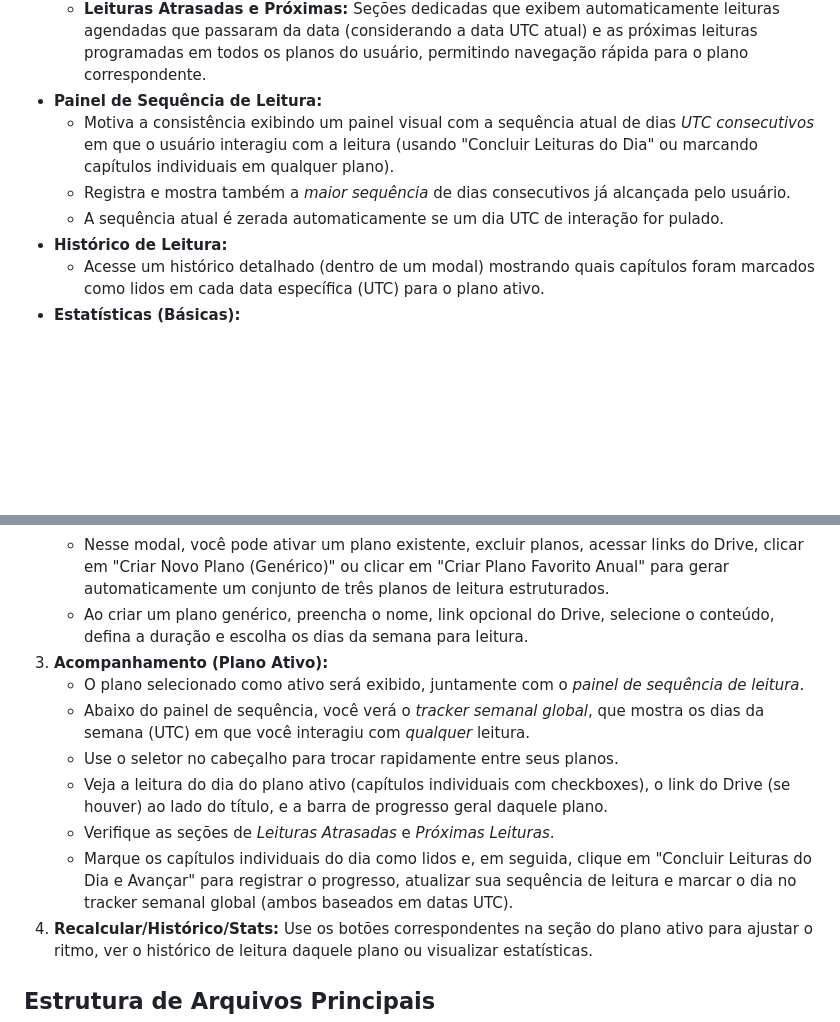
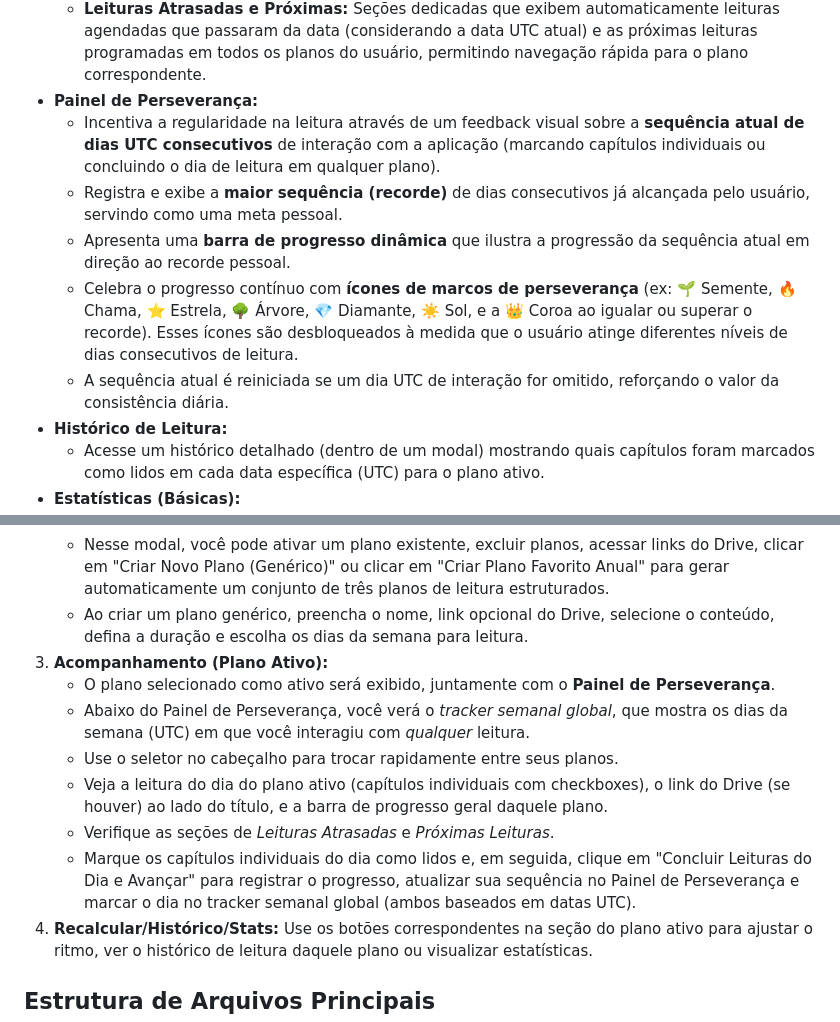
Before and after one commit to Fernnog/Plano-leitura-Biblia, a Markdown page: README.md, 2 parts joined by grey strips. Rendered like a GitHub page; blank space fills up the shorter version.

```diff
--- a/README.md
+++ b/README.md
@@ -34,10 +34,12 @@ Este projeto é uma aplicação web interativa que permite aos usuários criar,
     *   Botão "Concluir Leituras do Dia e Avançar" (habilitado após todos os capítulos do dia serem marcados) para avançar no plano (pula automaticamente dias sem leitura configurados e atualiza a sequência).
     *   **Tracker Semanal Global:** Um painel visual, posicionado logo abaixo do painel de sequência de leitura, exibe as interações do usuário ao longo da semana corrente (Domingo a Sábado, baseado em UTC). Este tracker indica dias em que o usuário marcou leituras como concluídas (`✓`) e dias passados na semana em que nenhuma leitura foi concluída (`✕`). O dia atual (UTC) é destacado para fácil referência. Este tracker reflete a atividade geral de leitura do usuário na semana.
     *   **Leituras Atrasadas e Próximas:** Seções dedicadas que exibem automaticamente leituras agendadas que passaram da data (considerando a data UTC atual) e as próximas leituras programadas em todos os planos do usuário, permitindo navegação rápida para o plano correspondente.
-*   **Painel de Sequência de Leitura:**
-    *   Motiva a consistência exibindo um painel visual com a sequência atual de dias *UTC consecutivos* em que o usuário interagiu com a leitura (usando "Concluir Leituras do Dia" ou marcando capítulos individuais em qualquer plano).
-    *   Registra e mostra também a *maior sequência* de dias consecutivos já alcançada pelo usuário.
-    *   A sequência atual é zerada automaticamente se um dia UTC de interação for pulado.
+*   **Painel de Perseverança:**
+    *   Incentiva a regularidade na leitura através de um feedback visual sobre a **sequência atual de dias UTC consecutivos** de interação com a aplicação (marcando capítulos individuais ou concluindo o dia de leitura em qualquer plano).
+    *   Registra e exibe a **maior sequência (recorde)** de dias consecutivos já alcançada pelo usuário, servindo como uma meta pessoal.
+    *   Apresenta uma **barra de progresso dinâmica** que ilustra a progressão da sequência atual em direção ao recorde pessoal.
+    *   Celebra o progresso contínuo com **ícones de marcos de perseverança** (ex: 🌱 Semente, 🔥 Chama, ⭐ Estrela, 🌳 Árvore, 💎 Diamante, ☀️ Sol, e a 👑 Coroa ao igualar ou superar o recorde). Esses ícones são desbloqueados à medida que o usuário atinge diferentes níveis de dias consecutivos de leitura.
+    *   A sequência atual é reiniciada se um dia UTC de interação for omitido, reforçando o valor da consistência diária.
 *   **Histórico de Leitura:**
     *   Acesse um histórico detalhado (dentro de um modal) mostrando quais capítulos foram marcados como lidos em cada data específica (UTC) para o plano ativo.
 *   **Estatísticas (Básicas):**
@@ -110,12 +112,12 @@ Para executar este projeto localmente ou fazer o deploy, você precisará config
     *   Nesse modal, você pode ativar um plano existente, excluir planos, acessar links do Drive, clicar em "Criar Novo Plano (Genérico)" ou clicar em "Criar Plano Favorito Anual" para gerar automaticamente um conjunto de três planos de leitura estruturados.
     *   Ao criar um plano genérico, preencha o nome, link opcional do Drive, selecione o conteúdo, defina a duração e escolha os dias da semana para leitura.
 3.  **Acompanhamento (Plano Ativo):**
-    *   O plano selecionado como ativo será exibido, juntamente com o *painel de sequência de leitura*.
-    *   Abaixo do painel de sequência, você verá o *tracker semanal global*, que mostra os dias da semana (UTC) em que você interagiu com *qualquer* leitura.
+    *   O plano selecionado como ativo será exibido, juntamente com o **Painel de Perseverança**.
+    *   Abaixo do Painel de Perseverança, você verá o *tracker semanal global*, que mostra os dias da semana (UTC) em que você interagiu com *qualquer* leitura.
     *   Use o seletor no cabeçalho para trocar rapidamente entre seus planos.
     *   Veja a leitura do dia do plano ativo (capítulos individuais com checkboxes), o link do Drive (se houver) ao lado do título, e a barra de progresso geral daquele plano.
     *   Verifique as seções de *Leituras Atrasadas* e *Próximas Leituras*.
-    *   Marque os capítulos individuais do dia como lidos e, em seguida, clique em "Concluir Leituras do Dia e Avançar" para registrar o progresso, atualizar sua sequência de leitura e marcar o dia no tracker semanal global (ambos baseados em datas UTC).
+    *   Marque os capítulos individuais do dia como lidos e, em seguida, clique em "Concluir Leituras do Dia e Avançar" para registrar o progresso, atualizar sua sequência no Painel de Perseverança e marcar o dia no tracker semanal global (ambos baseados em datas UTC).
 4.  **Recalcular/Histórico/Stats:** Use os botões correspondentes na seção do plano ativo para ajustar o ritmo, ver o histórico de leitura daquele plano ou visualizar estatísticas.
 
 ## Estrutura de Arquivos Principais
```
